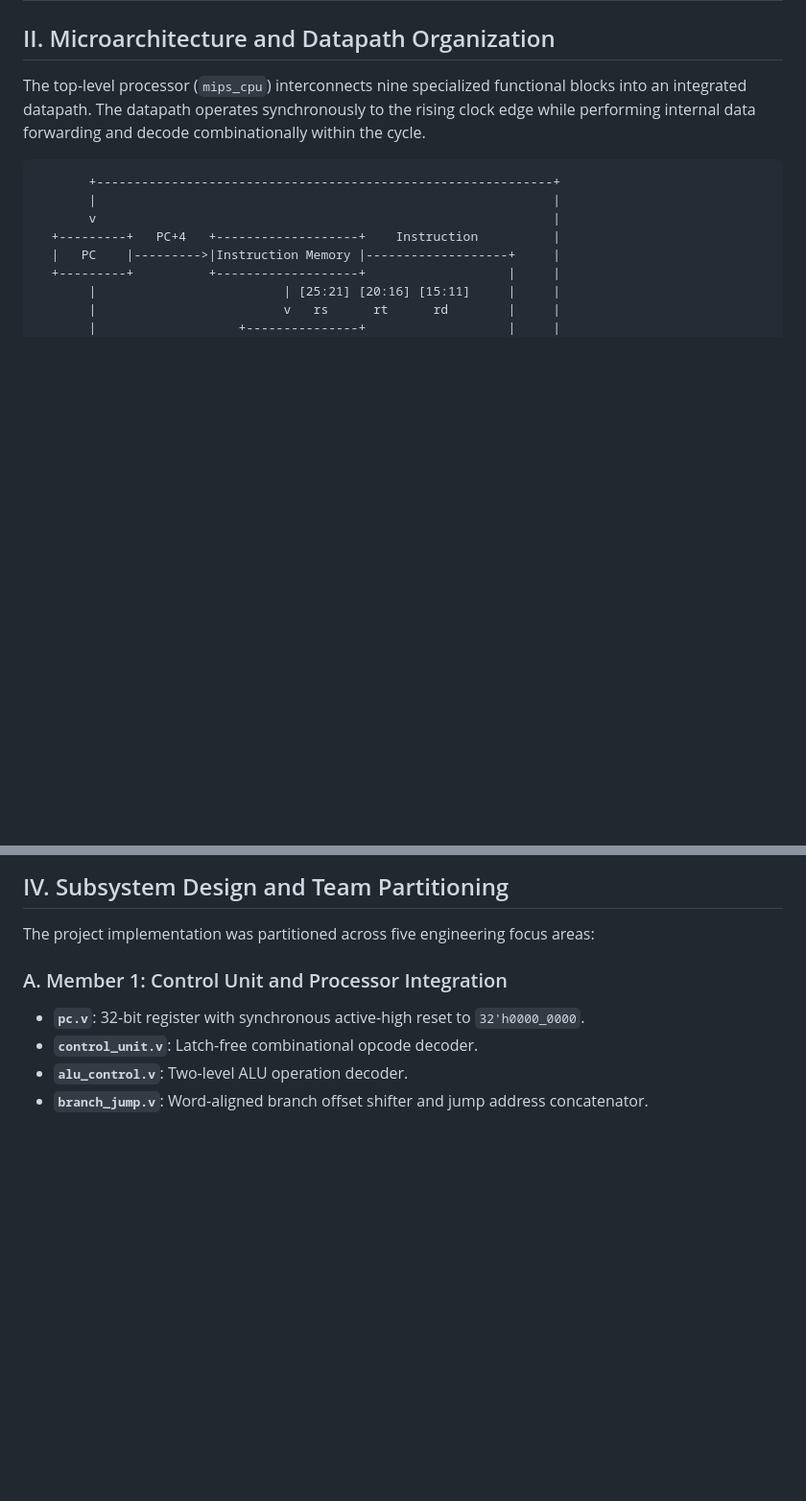
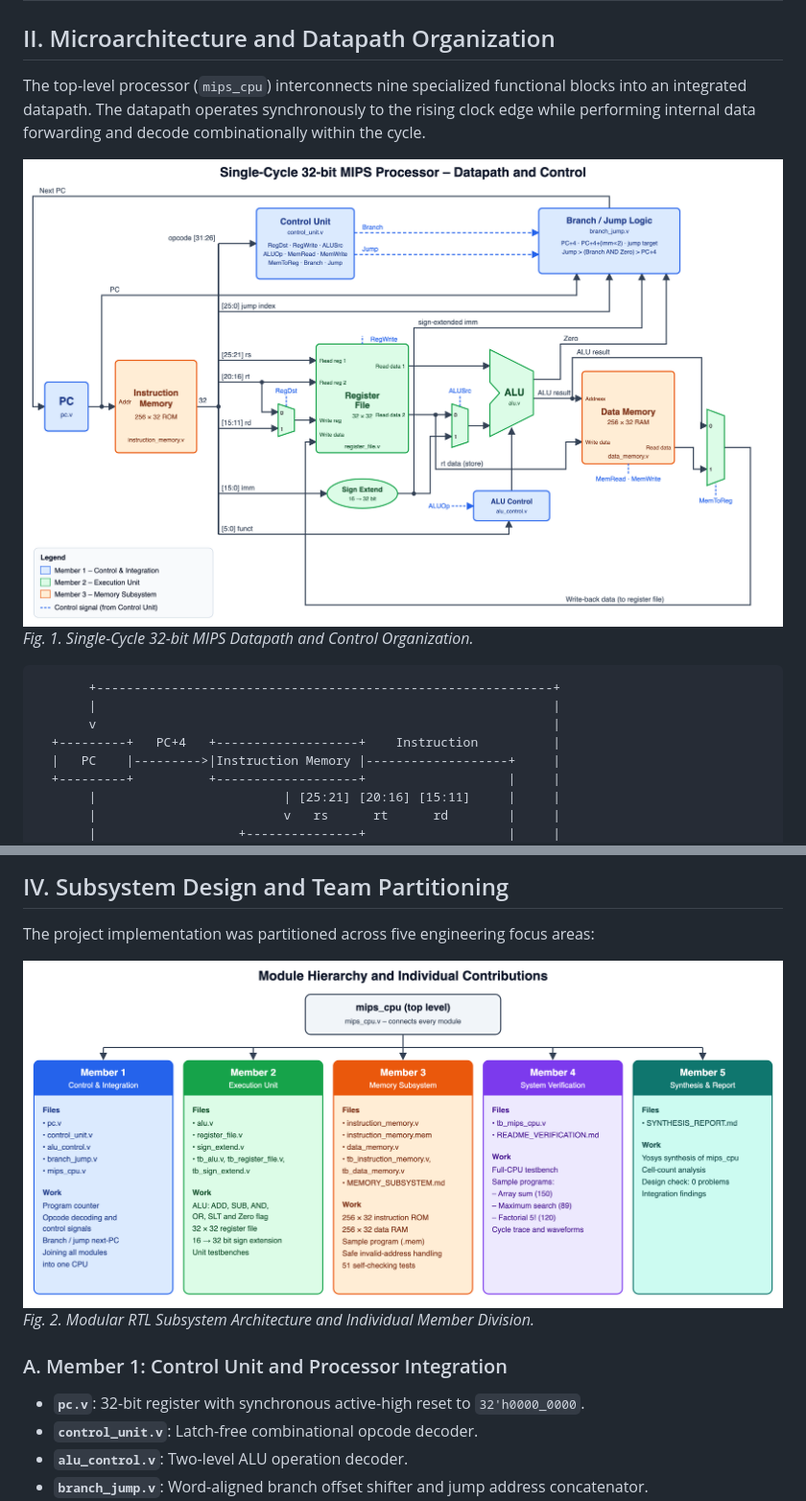
Before and after one commit to Jgauri24/mca_project, a Markdown page: IEEE_PROJECT_REPORT.md, 2 parts joined by grey strips. Shown at 96% size. Rendered like a GitHub page; blank space fills up the shorter version.

````diff
--- a/IEEE_PROJECT_REPORT.md
+++ b/IEEE_PROJECT_REPORT.md
@@ -38,6 +38,9 @@ The objective of this project is to architect, implement, verify, and synthesize
 ## II. Microarchitecture and Datapath Organization
 
 The top-level processor (`mips_cpu`) interconnects nine specialized functional blocks into an integrated datapath. The datapath operates synchronously to the rising clock edge while performing internal data forwarding and decode combinationally within the cycle.
+
+![Single-Cycle MIPS Datapath and Control](diagrams/01_datapath.png)
+*Fig. 1. Single-Cycle 32-bit MIPS Datapath and Control Organization.*
 
 ```
        +-------------------------------------------------------------+
@@ -157,6 +160,9 @@ The `branch_jump.v` module resolves control hazards statically:
 
 The project implementation was partitioned across five engineering focus areas:
 
+![Modular Subsystem Architecture and Team Roles](diagrams/02_team_modules.png)
+*Fig. 2. Modular RTL Subsystem Architecture and Individual Member Division.*
+
 ### A. Member 1: Control Unit and Processor Integration
 - **`pc.v`**: 32-bit register with synchronous active-high reset to `32'h0000_0000`.
 - **`control_unit.v`**: Latch-free combinational opcode decoder.
````
Also changed, not shown: other parts of IEEE_PROJECT_REPORT.md (+21 -6 lines), diagrams/08_wave_array_sum.png, diagrams/09_wave_factorial.png, diagrams/10_wave_reset.png, diagrams/11_wave_jump_test.png, diagrams/12_wave_alu.png, 1 other file.
